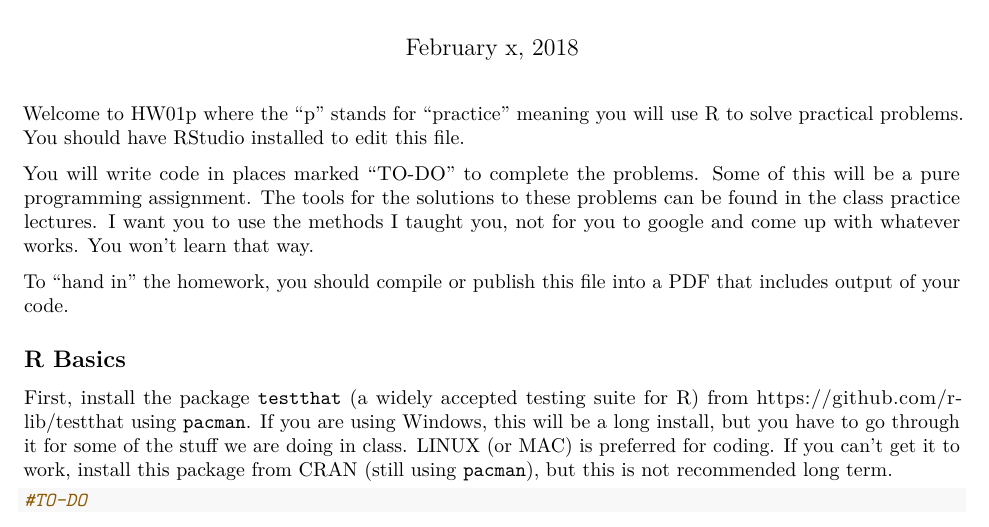
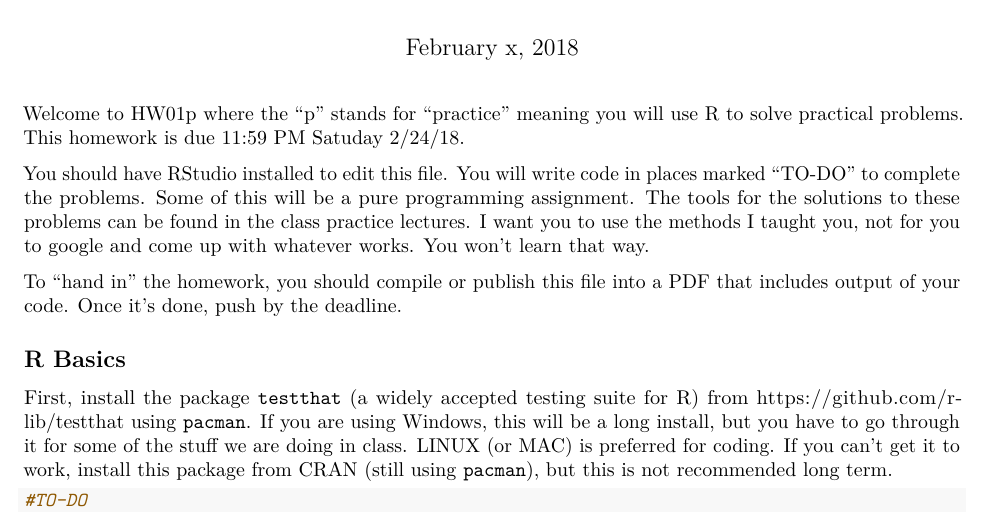
Before and after one commit to kapelner/QC_Math_390.4_Spring_2018, an R Markdown document (homeworks/hw01/hw01p.Rmd): part of page 1 of 4, cut so that both start at the same text. Rendered offline with R 4.5, knitr and Pandoc, then LaTeX, with nearby package versions; some code elsewhere in the file could not run offline.

Commit message:
hw01p released

```diff
--- a/homeworks/hw01/hw01p.Rmd
+++ b/homeworks/hw01/hw01p.Rmd
@@ -5,11 +5,11 @@ date: "February x, 2018"
 output: pdf_document
 ---
 
-Welcome to HW01p where the "p" stands for "practice" meaning you will use R to solve practical problems. You should have RStudio installed to edit this file.
+Welcome to HW01p where the "p" stands for "practice" meaning you will use R to solve practical problems. This homework is due 11:59 PM Satuday 2/24/18.
 
-You will write code in places marked "TO-DO" to complete the problems. Some of this will be a pure programming assignment. The tools for the solutions to these problems can be found in the class practice lectures. I want you to use the methods I taught you, not for you to google and come up with whatever works. You won't learn that way.
+You should have RStudio installed to edit this file. You will write code in places marked "TO-DO" to complete the problems. Some of this will be a pure programming assignment. The tools for the solutions to these problems can be found in the class practice lectures. I want you to use the methods I taught you, not for you to google and come up with whatever works. You won't learn that way.
 
-To "hand in" the homework, you should compile or publish this file into a PDF that includes output of your code.
+To "hand in" the homework, you should compile or publish this file into a PDF that includes output of your code. Once it's done, push by the deadline.
 
 ## R Basics
 
```
Also changed, not shown: README.md.
